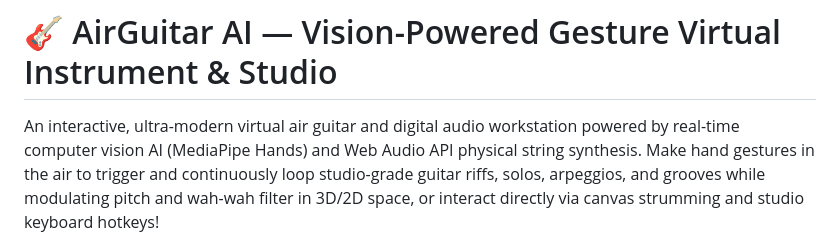
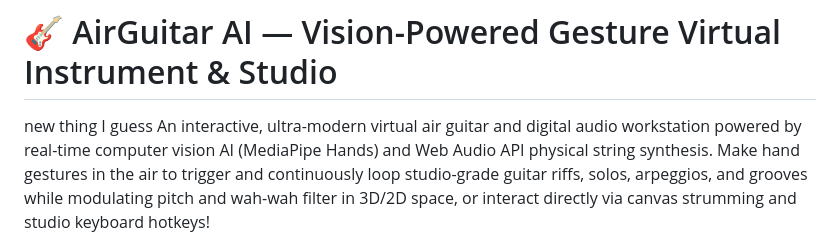
Before and after one commit to jbc-cmd/AirGuitar, a Markdown page: README.md, the part around the change. Rendered like a GitHub page.

Commit message:
Update README with project introduction
Added a new line to introduce the project.

```diff
--- a/README.md
+++ b/README.md
@@ -1,5 +1,5 @@
 # 🎸 AirGuitar AI — Vision-Powered Gesture Virtual Instrument & Studio
-
+new thing I guess
 An interactive, ultra-modern virtual air guitar and digital audio workstation powered by real-time computer vision AI (MediaPipe Hands) and Web Audio API physical string synthesis. Make hand gestures in the air to trigger and continuously loop studio-grade guitar riffs, solos, arpeggios, and grooves while modulating pitch and wah-wah filter in 3D/2D space, or interact directly via canvas strumming and studio keyboard hotkeys!
 
 ---
```
